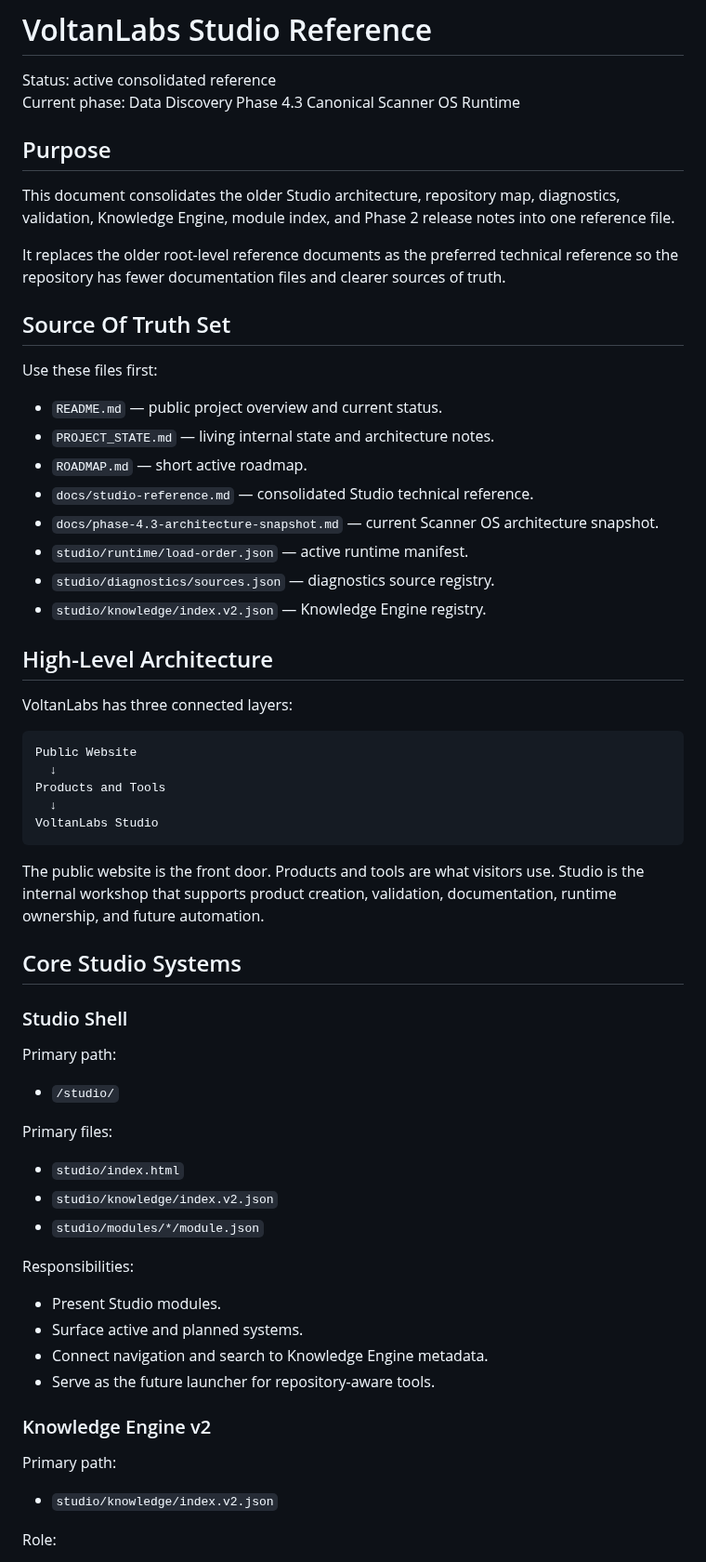
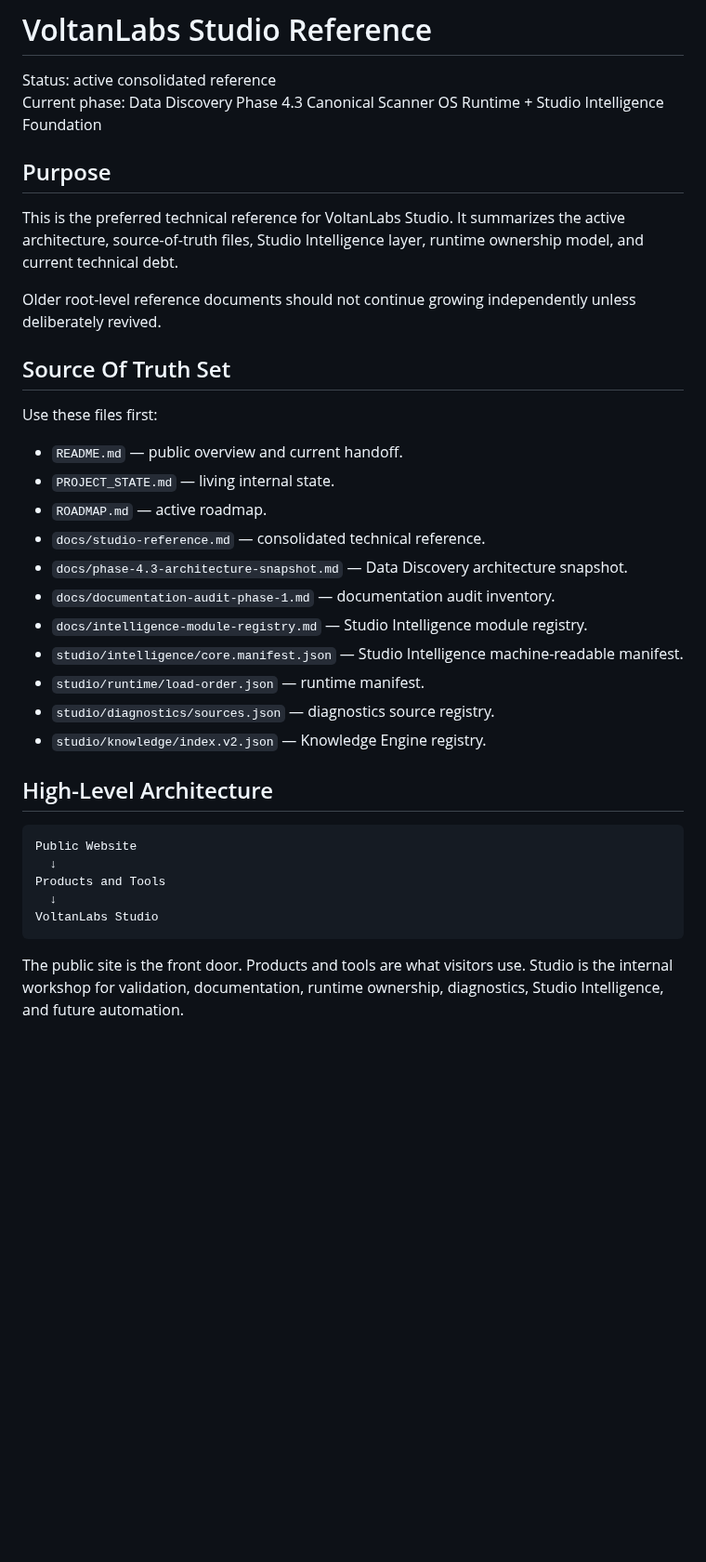
Before and after one commit to voltanlabs/voltanlabs.github.io, a Markdown page: docs/studio-reference.md, the part around one of its changes. Shown at 93% size. Drawn GitHub-style; blank space fills up the shorter version.

````diff
--- a/docs/studio-reference.md
+++ b/docs/studio-reference.md
@@ -1,30 +1,31 @@
 # VoltanLabs Studio Reference
 
 Status: active consolidated reference
-Current phase: Data Discovery Phase 4.3 Canonical Scanner OS Runtime
+Current phase: Data Discovery Phase 4.3 Canonical Scanner OS Runtime + Studio Intelligence Foundation
 
 ## Purpose
 
-This document consolidates the older Studio architecture, repository map, diagnostics, validation, Knowledge Engine, module index, and Phase 2 release notes into one reference file.
+This is the preferred technical reference for VoltanLabs Studio. It summarizes the active architecture, source-of-truth files, Studio Intelligence layer, runtime ownership model, and current technical debt.
 
-It replaces the older root-level reference documents as the preferred technical reference so the repository has fewer documentation files and clearer sources of truth.
+Older root-level reference documents should not continue growing independently unless deliberately revived.
 
 ## Source Of Truth Set
 
 Use these files first:
 
-- `README.md` — public project overview and current status.
-- `PROJECT_STATE.md` — living internal state and architecture notes.
-- `ROADMAP.md` — short active roadmap.
-- `docs/studio-reference.md` — consolidated Studio technical reference.
-- `docs/phase-4.3-architecture-snapshot.md` — current Scanner OS architecture snapshot.
-- `studio/runtime/load-order.json` — active runtime manifest.
+- `README.md` — public overview and current handoff.
+- `PROJECT_STATE.md` — living internal state.
+- `ROADMAP.md` — active roadmap.
+- `docs/studio-reference.md` — consolidated technical reference.
+- `docs/phase-4.3-architecture-snapshot.md` — Data Discovery architecture snapshot.
+- `docs/documentation-audit-phase-1.md` — documentation audit inventory.
+- `docs/intelligence-module-registry.md` — Studio Intelligence module registry.
+- `studio/intelligence/core.manifest.json` — Studio Intelligence machine-readable manifest.
+- `studio/runtime/load-order.json` — runtime manifest.
 - `studio/diagnostics/sources.json` — diagnostics source registry.
 - `studio/knowledge/index.v2.json` — Knowledge Engine registry.
 
 ## High-Level Architecture
-
-VoltanLabs has three connected layers:
 
 ```text
 Public Website
@@ -34,34 +35,5 @@ Products and Tools
 VoltanLabs Studio
 ```
 
-The public website is the front door. Products and tools are what visitors use. Studio is the internal workshop that supports product creation, validation, documentation, runtime ownership, and future automation.
+The public site is the front door. Products and tools are what visitors use. Studio is the internal workshop for validation, documentation, runtime ownership, diagnostics, Studio Intelligence, and future automation.
 
-## Core Studio Systems
-
-### Studio Shell
-
-Primary path:
-
-- `/studio/`
-
-Primary files:
-
-- `studio/index.html`
-- `studio/knowledge/index.v2.json`
-- `studio/modules/*/module.json`
-
-Responsibilities:
-
-- Present Studio modules.
-- Surface active and planned systems.
-- Connect navigation and search to Knowledge Engine metadata.
-- Serve as the future launcher for repository-aware tools.
-
-### Knowledge Engine v2
-
-Primary path:
-
-- `studio/knowledge/index.v2.json`
-
-Role:
-
````
Also changed, not shown: other parts of docs/studio-reference.md (+74 -208 lines).
